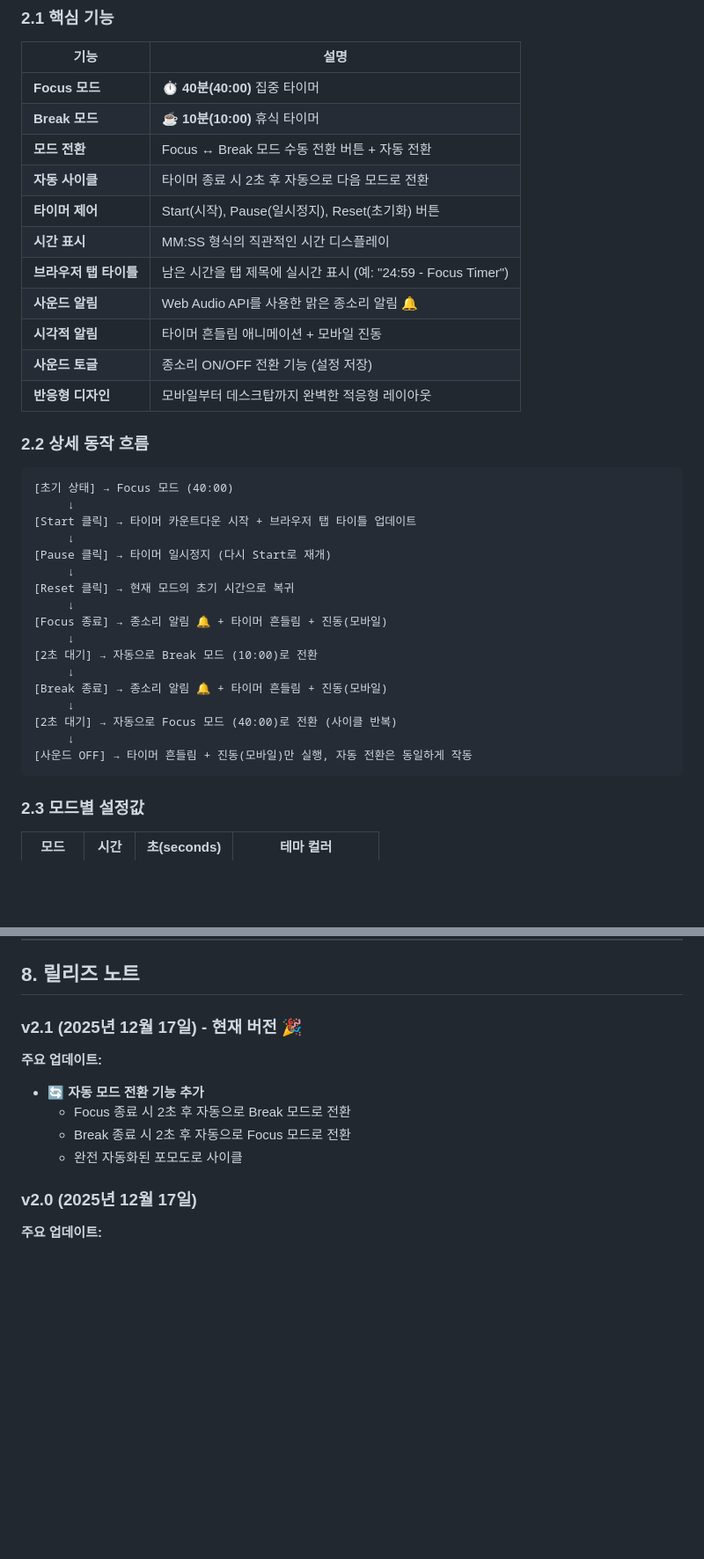
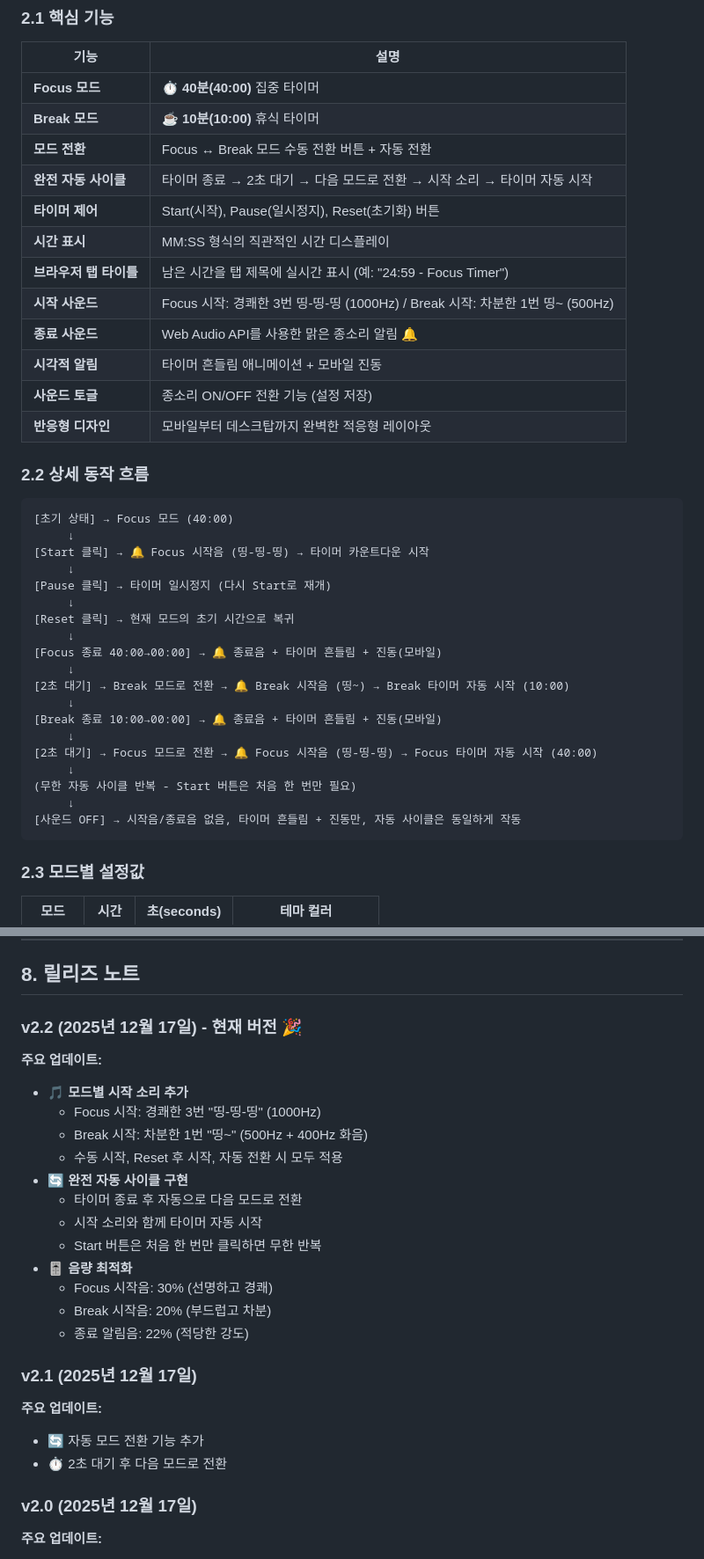
Before and after one commit to DrewAhn/focus-timer, a Markdown page: PRD.md, 2 parts joined by grey strips. Shown: that part at 88% size. Drawn GitHub-style; blank space fills up the shorter version.

Commit message:
feat: Add start sounds and full auto-cycle v2.2

````diff
--- a/PRD.md
+++ b/PRD.md
@@ -26,11 +26,12 @@
 | **Focus 모드** | ⏱️ **40분(40:00)** 집중 타이머 |
 | **Break 모드** | ☕ **10분(10:00)** 휴식 타이머 |
 | **모드 전환** | Focus ↔ Break 모드 수동 전환 버튼 + 자동 전환 |
-| **자동 사이클** | 타이머 종료 시 2초 후 자동으로 다음 모드로 전환 |
+| **완전 자동 사이클** | 타이머 종료 → 2초 대기 → 다음 모드로 전환 → 시작 소리 → 타이머 자동 시작 |
 | **타이머 제어** | Start(시작), Pause(일시정지), Reset(초기화) 버튼 |
 | **시간 표시** | MM:SS 형식의 직관적인 시간 디스플레이 |
 | **브라우저 탭 타이틀** | 남은 시간을 탭 제목에 실시간 표시 (예: "24:59 - Focus Timer") |
-| **사운드 알림** | Web Audio API를 사용한 맑은 종소리 알림 🔔 |
+| **시작 사운드** | Focus 시작: 경쾌한 3번 띵-띵-띵 (1000Hz) / Break 시작: 차분한 1번 띵~ (500Hz) |
+| **종료 사운드** | Web Audio API를 사용한 맑은 종소리 알림 🔔 |
 | **시각적 알림** | 타이머 흔들림 애니메이션 + 모바일 진동 |
 | **사운드 토글** | 종소리 ON/OFF 전환 기능 (설정 저장) |
 | **반응형 디자인** | 모바일부터 데스크탑까지 완벽한 적응형 레이아웃 |
@@ -40,21 +41,23 @@
 ```
 [초기 상태] → Focus 모드 (40:00)
      ↓
-[Start 클릭] → 타이머 카운트다운 시작 + 브라우저 탭 타이틀 업데이트
+[Start 클릭] → 🔔 Focus 시작음 (띵-띵-띵) → 타이머 카운트다운 시작
      ↓
 [Pause 클릭] → 타이머 일시정지 (다시 Start로 재개)
      ↓
 [Reset 클릭] → 현재 모드의 초기 시간으로 복귀
      ↓
-[Focus 종료] → 종소리 알림 🔔 + 타이머 흔들림 + 진동(모바일)
+[Focus 종료 40:00→00:00] → 🔔 종료음 + 타이머 흔들림 + 진동(모바일)
      ↓
-[2초 대기] → 자동으로 Break 모드 (10:00)로 전환
+[2초 대기] → Break 모드로 전환 → 🔔 Break 시작음 (띵~) → Break 타이머 자동 시작 (10:00)
      ↓
-[Break 종료] → 종소리 알림 🔔 + 타이머 흔들림 + 진동(모바일)
+[Break 종료 10:00→00:00] → 🔔 종료음 + 타이머 흔들림 + 진동(모바일)
      ↓
-[2초 대기] → 자동으로 Focus 모드 (40:00)로 전환 (사이클 반복)
+[2초 대기] → Focus 모드로 전환 → 🔔 Focus 시작음 (띵-띵-띵) → Focus 타이머 자동 시작 (40:00)
      ↓
-[사운드 OFF] → 타이머 흔들림 + 진동(모바일)만 실행, 자동 전환은 동일하게 작동
+(무한 자동 사이클 반복 - Start 버튼은 처음 한 번만 필요)
+     ↓
+[사운드 OFF] → 시작음/종료음 없음, 타이머 흔들림 + 진동만, 자동 사이클은 동일하게 작동
 ```
 
 ### 2.3 모드별 설정값
@@ -261,13 +266,27 @@ index.html  ← 단일 파일 (HTML + CSS + JS 인라인)
 
 ## 8. 릴리즈 노트
 
-### v2.1 (2025년 12월 17일) - 현재 버전 🎉
+### v2.2 (2025년 12월 17일) - 현재 버전 🎉
 
 **주요 업데이트:**
-- 🔄 **자동 모드 전환 기능 추가**
-  - Focus 종료 시 2초 후 자동으로 Break 모드로 전환
-  - Break 종료 시 2초 후 자동으로 Focus 모드로 전환
-  - 완전 자동화된 포모도로 사이클
+- 🎵 **모드별 시작 소리 추가**
+  - Focus 시작: 경쾌한 3번 "띵-띵-띵" (1000Hz)
+  - Break 시작: 차분한 1번 "띵~" (500Hz + 400Hz 화음)
+  - 수동 시작, Reset 후 시작, 자동 전환 시 모두 적용
+- 🔄 **완전 자동 사이클 구현**
+  - 타이머 종료 후 자동으로 다음 모드로 전환
+  - 시작 소리와 함께 타이머 자동 시작
+  - Start 버튼은 처음 한 번만 클릭하면 무한 반복
+- 🎚️ **음량 최적화**
+  - Focus 시작음: 30% (선명하고 경쾌)
+  - Break 시작음: 20% (부드럽고 차분)
+  - 종료 알림음: 22% (적당한 강도)
+
+### v2.1 (2025년 12월 17일)
+
+**주요 업데이트:**
+- 🔄 자동 모드 전환 기능 추가
+- ⏱️ 2초 대기 후 다음 모드로 전환
 
 ### v2.0 (2025년 12월 17일)
 
````
Also changed, not shown: other parts of PRD.md (+16 -14 lines).
